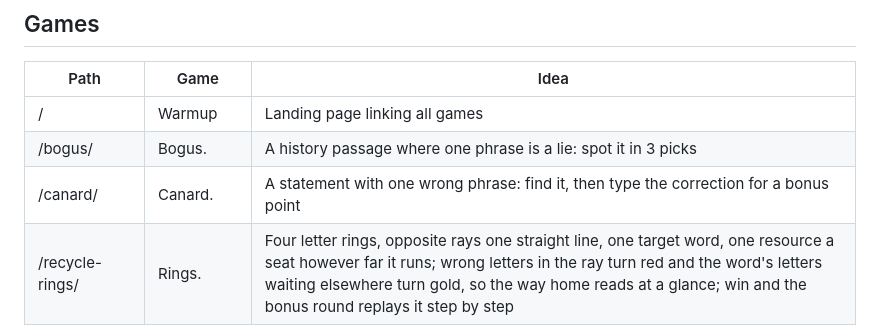
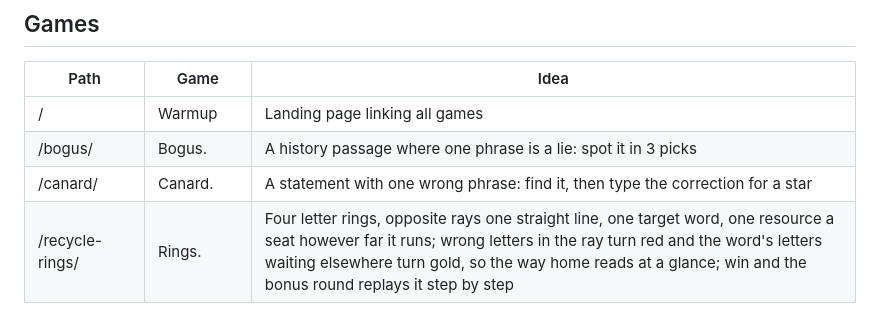
Before and after one commit to Gameaday/daily, a Markdown page: README.md, the part around the change. GitHub-like rendering.

Commit message:
canard: the docs retire the correction point for the star

```diff
--- a/README.md
+++ b/README.md
@@ -14,7 +14,7 @@ Design notes live in NOTES.md; the contributor orientation is in DEVELOPER.md.
 |---|---|---|
 | / | Warmup | Landing page linking all games |
 | /bogus/ | Bogus. | A history passage where one phrase is a lie: spot it in 3 picks |
-| /canard/ | Canard. | A statement with one wrong phrase: find it, then type the correction for a bonus point |
+| /canard/ | Canard. | A statement with one wrong phrase: find it, then type the correction for a star |
 | /recycle-rings/ | Rings. | Four letter rings, opposite rays one straight line, one target word, one resource a seat however far it runs; wrong letters in the ray turn red and the word's letters waiting elsewhere turn gold, so the way home reads at a glance; win and the bonus round replays it step by step |
 | /recycle-grid/ | Grid. | Three modes, three budgets; shift rows or columns in any order, bank the best board |
 | /fermi/ | Fermi | One estimation question per day, one guess, scored by closeness |
```
Also changed, not shown: docs/API.md (+2 -2 lines), docs/ARCHITECTURE.md (+2 -2 lines).
